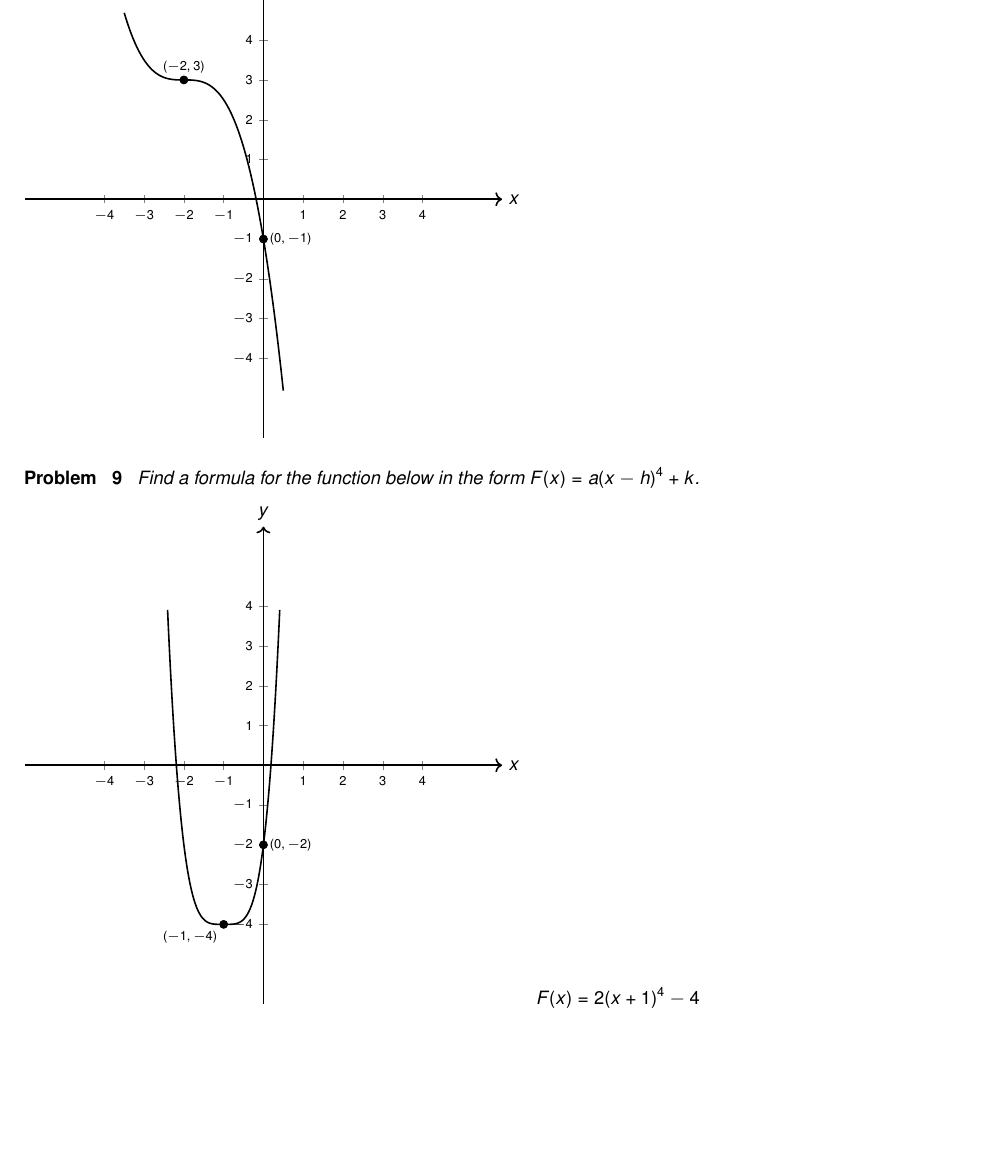
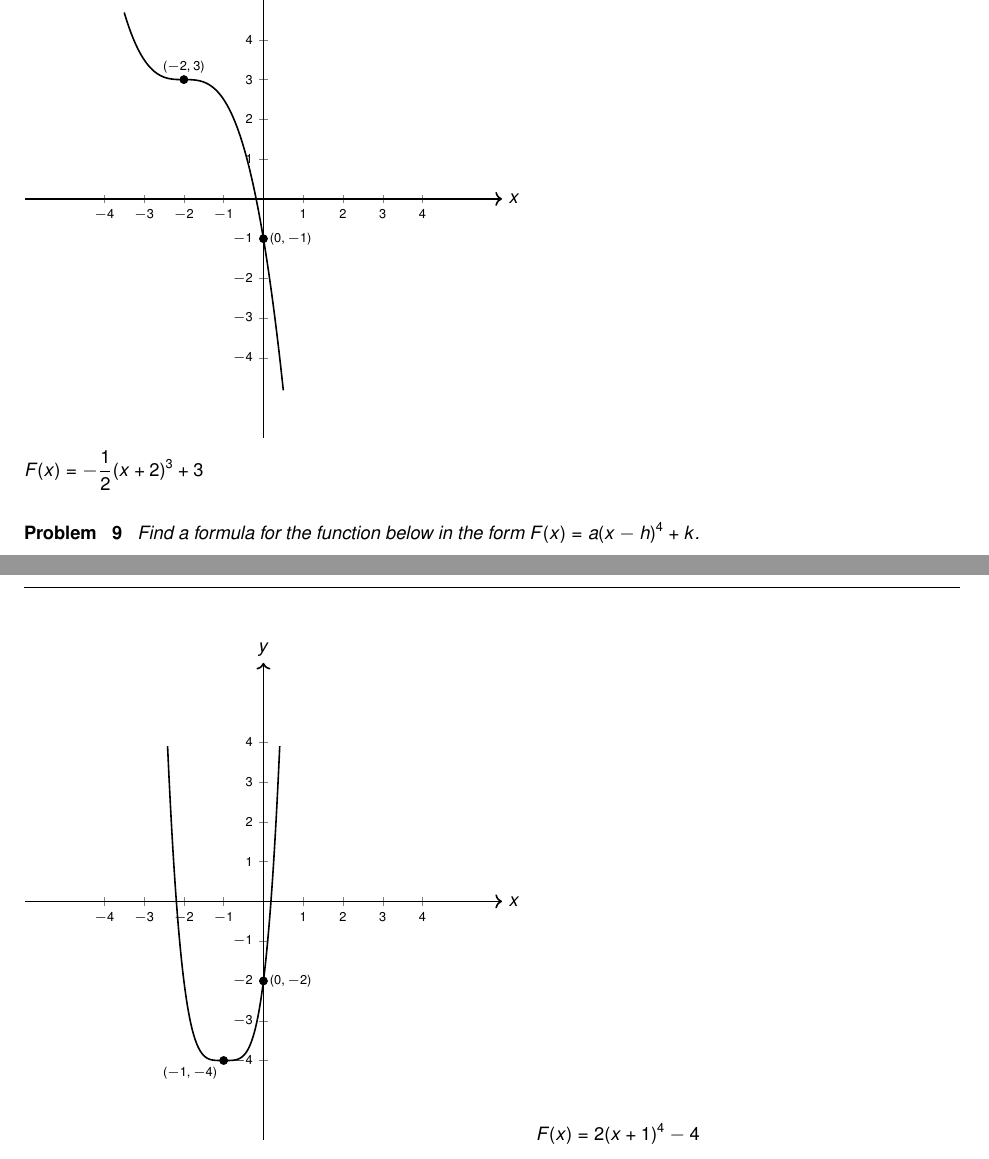
Before and after one commit to wiobber/Precalc4i, a LaTeX problem sheet (PolynomialFunctions/ExercisesforGraphsofPolynomials.tex): part of page 2 of 12 before the commit and two parts of pages 2 and 3 of 12 after it, the two joined at a grey line, cut so that both start at the same text, the shorter picture padded with empty space. Compiled offline with pdfLaTeX; a LaTeX package or settings file that is missing is left out.

Commit message:
Serena's first change

```diff
--- a/PolynomialFunctions/ExercisesforGraphsofPolynomials.tex
+++ b/PolynomialFunctions/ExercisesforGraphsofPolynomials.tex
@@ -154,6 +137,10 @@ $F(x) = \answer{(x-1)^3-2}$
 
 \end{axis}
 \end{tikzpicture}
+
+\begin{solution}
+    $F(x) = -\frac{1}{2} (x+2)^3+3$
+\end{solution}
 
 
 \end{problem}
```
Also changed, not shown: PolynomialFunctions/ExercisesforGraphsofPolynomials.tex (19 more changed lines).
